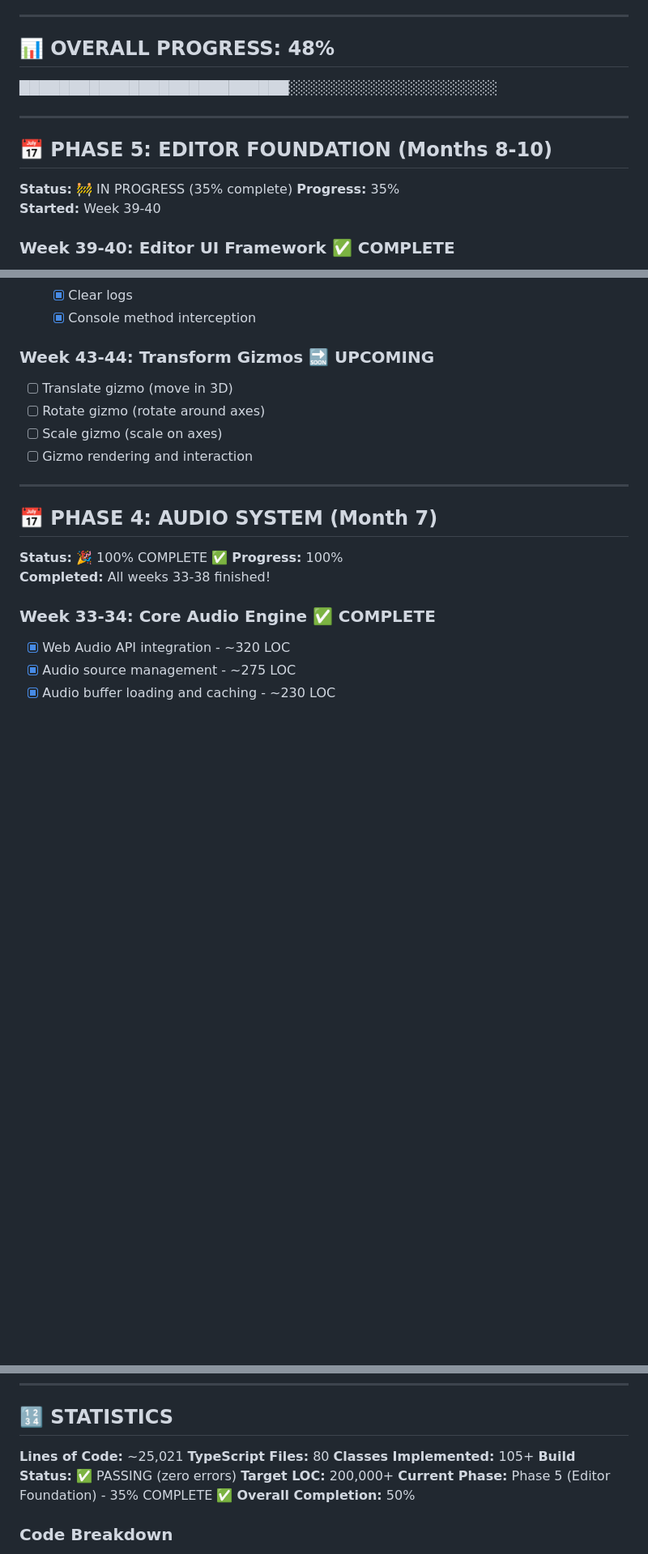
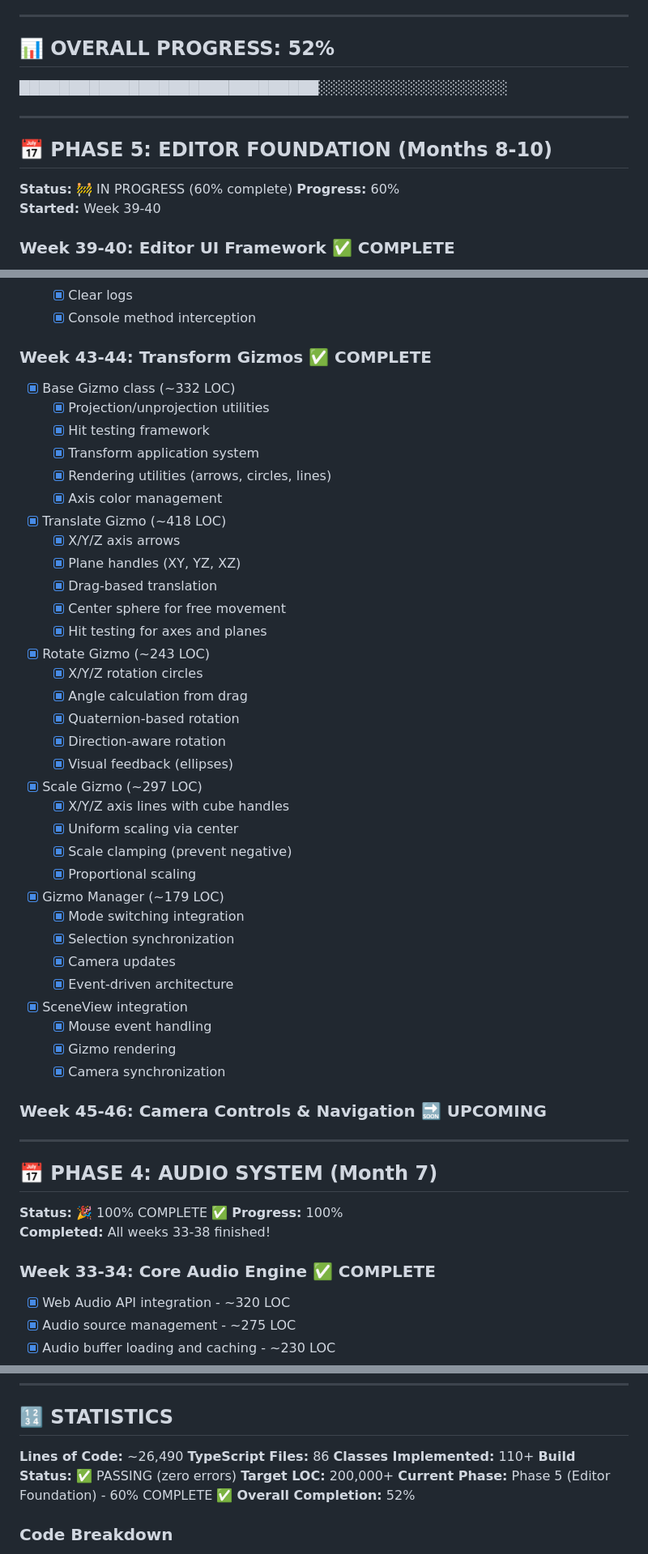
Before and after one commit to MrNova420/WebForge, a Markdown page: PROGRESS.md, 3 parts joined by grey strips. Shown at 81% size. Rendered like a GitHub page; blank space fills up the shorter version.

Commit message:
Update PROGRESS.md - Phase 5 Week 43-44 complete, 52% project completion
Co-authored-by: MrNova420 <155208275+MrNova420@users.noreply.github.com>

```diff
--- a/PROGRESS.md
+++ b/PROGRESS.md
@@ -35,16 +35,16 @@
 
 ---
 
-## 📊 OVERALL PROGRESS: 48%
+## 📊 OVERALL PROGRESS: 52%
 
-███████████████████████████░░░░░░░░░░░░░░░░░░░░░
+██████████████████████████████░░░░░░░░░░░░░░░░░░░
 
 ---
 
 ## 📅 PHASE 5: EDITOR FOUNDATION (Months 8-10)
 
-**Status:** 🚧 IN PROGRESS (35% complete)
-**Progress:** 35%
+**Status:** 🚧 IN PROGRESS (60% complete)
+**Progress:** 60%
 **Started:** Week 39-40
 
 ### Week 39-40: Editor UI Framework ✅ COMPLETE
@@ -107,11 +107,41 @@
   - [x] Clear logs
   - [x] Console method interception
 
-### Week 43-44: Transform Gizmos 🔜 UPCOMING
-- [ ] Translate gizmo (move in 3D)
-- [ ] Rotate gizmo (rotate around axes)
-- [ ] Scale gizmo (scale on axes)
-- [ ] Gizmo rendering and interaction
+### Week 43-44: Transform Gizmos ✅ COMPLETE
+- [x] Base Gizmo class (~332 LOC)
+  - [x] Projection/unprojection utilities
+  - [x] Hit testing framework
+  - [x] Transform application system
+  - [x] Rendering utilities (arrows, circles, lines)
+  - [x] Axis color management
+- [x] Translate Gizmo (~418 LOC)
+  - [x] X/Y/Z axis arrows
+  - [x] Plane handles (XY, YZ, XZ)
+  - [x] Drag-based translation
+  - [x] Center sphere for free movement
+  - [x] Hit testing for axes and planes
+- [x] Rotate Gizmo (~243 LOC)
+  - [x] X/Y/Z rotation circles
+  - [x] Angle calculation from drag
+  - [x] Quaternion-based rotation
+  - [x] Direction-aware rotation
+  - [x] Visual feedback (ellipses)
+- [x] Scale Gizmo (~297 LOC)
+  - [x] X/Y/Z axis lines with cube handles
+  - [x] Uniform scaling via center
+  - [x] Scale clamping (prevent negative)
+  - [x] Proportional scaling
+- [x] Gizmo Manager (~179 LOC)
+  - [x] Mode switching integration
+  - [x] Selection synchronization
+  - [x] Camera updates
+  - [x] Event-driven architecture
+- [x] SceneView integration
+  - [x] Mouse event handling
+  - [x] Gizmo rendering
+  - [x] Camera synchronization
+
+### Week 45-46: Camera Controls & Navigation 🔜 UPCOMING
 
 ---
 
@@ -475,13 +505,13 @@
 
 ## 🔢 STATISTICS
 
-**Lines of Code:** ~25,021
-**TypeScript Files:** 80
-**Classes Implemented:** 105+
+**Lines of Code:** ~26,490
+**TypeScript Files:** 86
+**Classes Implemented:** 110+
 **Build Status:** ✅ PASSING (zero errors)
 **Target LOC:** 200,000+
-**Current Phase:** Phase 5 (Editor Foundation) - 35% COMPLETE ✅
-**Overall Completion:** 50%
+**Current Phase:** Phase 5 (Editor Foundation) - 60% COMPLETE ✅
+**Overall Completion:** 52%
 
 ### Code Breakdown
 - **Phase 1 Foundation:** ~10,421 LOC ✅
```
